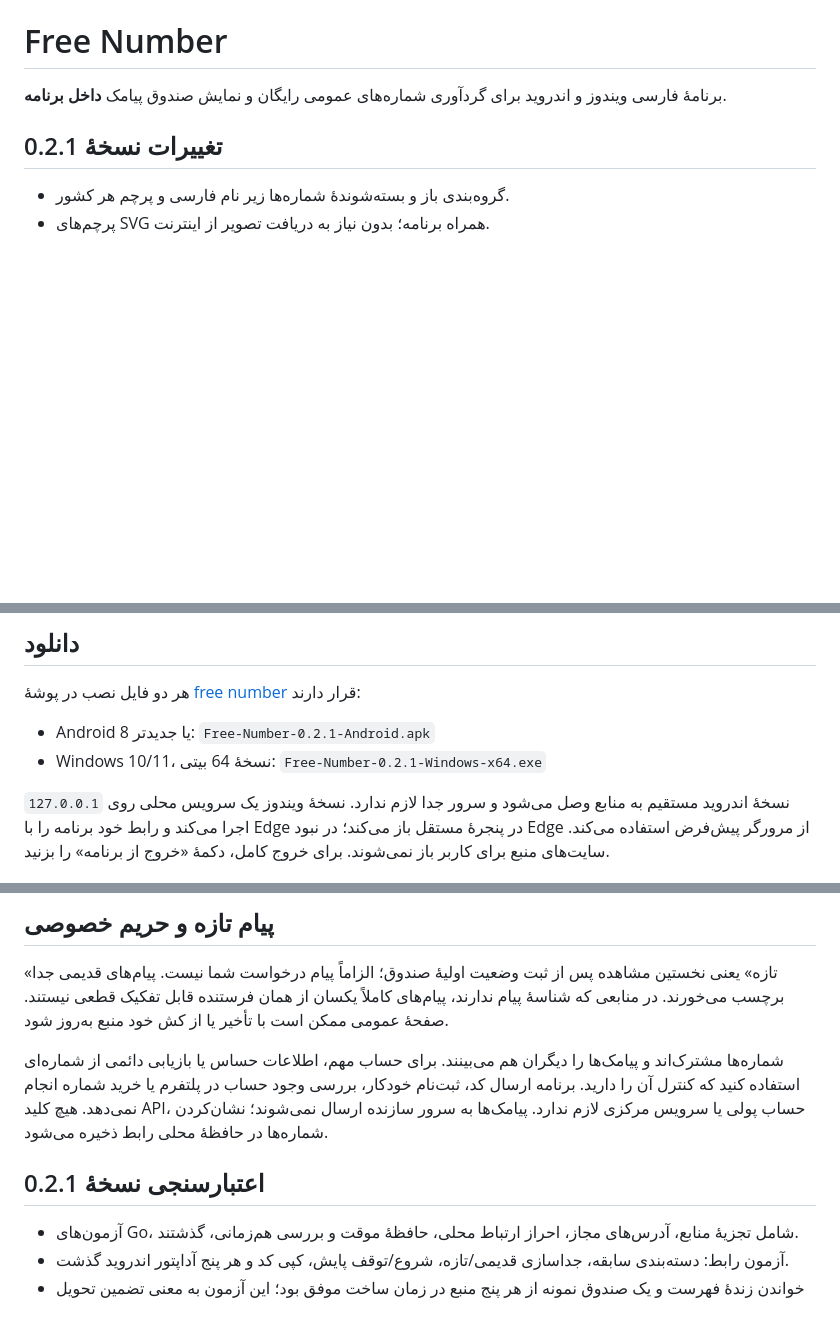
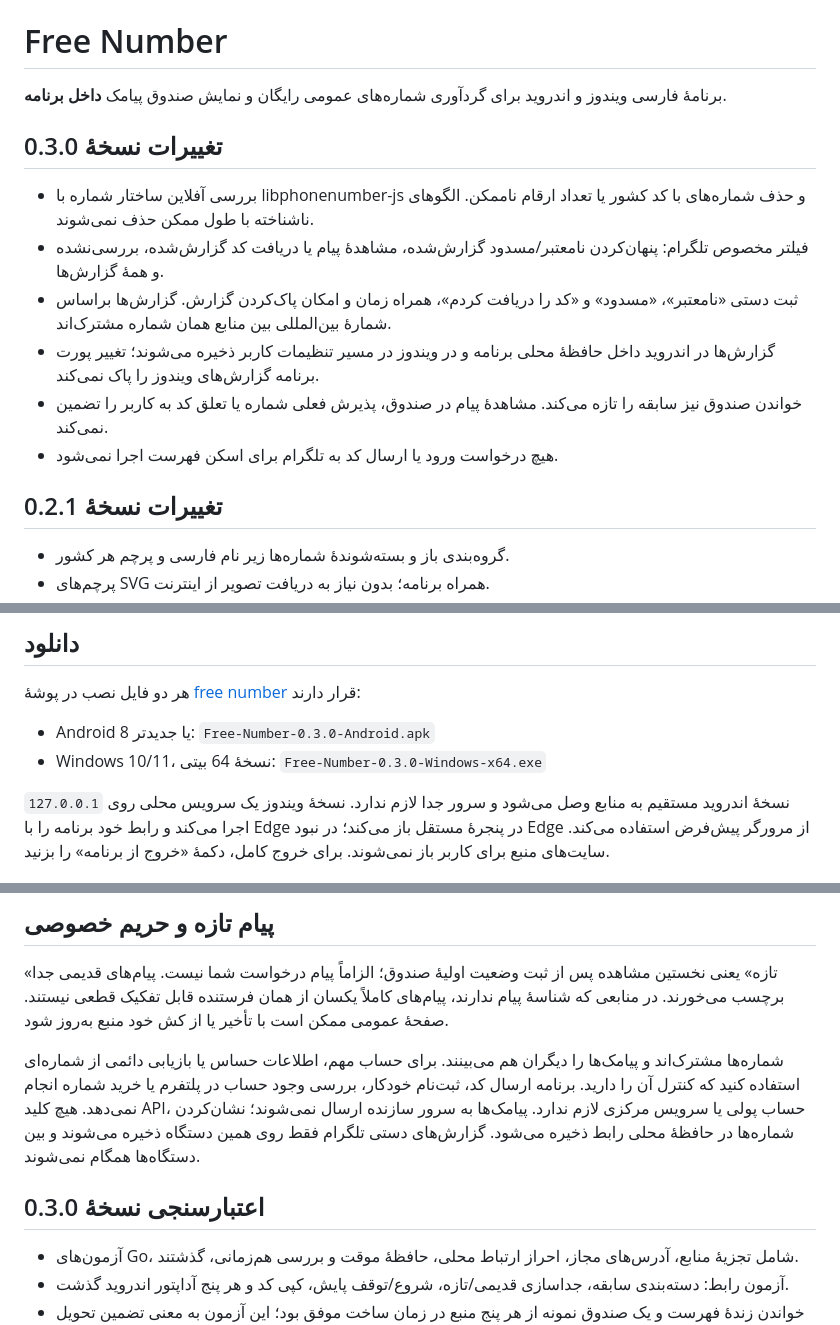
Before and after one commit to A-Masoumiyan/Free-Number, a Markdown page: README.md, 3 parts joined by grey strips. Rendered like a GitHub page; blank space fills up the shorter version.

Commit message:
Add Telegram number quality filtering: README.md

```diff
--- a/README.md
+++ b/README.md
@@ -1,6 +1,15 @@
 # Free Number
 
 برنامهٔ فارسی ویندوز و اندروید برای گردآوری شماره‌های عمومی رایگان و نمایش صندوق پیامک **داخل برنامه**.
+
+## تغییرات نسخهٔ 0.3.0
+
+- بررسی آفلاین ساختار شماره با libphonenumber-js و حذف شماره‌های با کد کشور یا تعداد ارقام ناممکن. الگوهای ناشناخته با طول ممکن حذف نمی‌شوند.
+- فیلتر مخصوص تلگرام: پنهان‌کردن نامعتبر/مسدود گزارش‌شده، مشاهدهٔ پیام یا دریافت کد گزارش‌شده، بررسی‌نشده و همهٔ گزارش‌ها.
+- ثبت دستی «نامعتبر»، «مسدود» و «کد را دریافت کردم»، همراه زمان و امکان پاک‌کردن گزارش. گزارش‌ها براساس شمارهٔ بین‌المللی بین منابع همان شماره مشترک‌اند.
+- گزارش‌ها در اندروید داخل حافظهٔ محلی برنامه و در ویندوز در مسیر تنظیمات کاربر ذخیره می‌شوند؛ تغییر پورت برنامه گزارش‌های ویندوز را پاک نمی‌کند.
+- خواندن صندوق نیز سابقه را تازه می‌کند. مشاهدهٔ پیام در صندوق، پذیرش فعلی شماره یا تعلق کد به کاربر را تضمین نمی‌کند.
+- هیچ درخواست ورود یا ارسال کد به تلگرام برای اسکن فهرست اجرا نمی‌شود.
 
 ## تغییرات نسخهٔ 0.2.1
 
@@ -14,8 +23,8 @@
 
 هر دو فایل نصب در پوشهٔ [free number](https://github.com/A-Masoumiyan/Free-Number/tree/main/free%20number) قرار دارند:
 
-- Android 8 یا جدیدتر: `Free-Number-0.2.1-Android.apk`
-- Windows 10/11، نسخهٔ 64 بیتی: `Free-Number-0.2.1-Windows-x64.exe`
+- Android 8 یا جدیدتر: `Free-Number-0.3.0-Android.apk`
+- Windows 10/11، نسخهٔ 64 بیتی: `Free-Number-0.3.0-Windows-x64.exe`
 
 نسخهٔ اندروید مستقیم به منابع وصل می‌شود و سرور جدا لازم ندارد. نسخهٔ ویندوز یک سرویس محلی روی `127.0.0.1` اجرا می‌کند و رابط خود برنامه را با Edge در پنجرهٔ مستقل باز می‌کند؛ در نبود Edge از مرورگر پیش‌فرض استفاده می‌کند. سایت‌های منبع برای کاربر باز نمی‌شوند. برای خروج کامل، دکمهٔ «خروج از برنامه» را بزنید.
 
@@ -57,9 +66,9 @@
 
 «تازه» یعنی نخستین مشاهده پس از ثبت وضعیت اولیهٔ صندوق؛ الزاماً پیام درخواست شما نیست. پیام‌های قدیمی جدا برچسب می‌خورند. در منابعی که شناسهٔ پیام ندارند، پیام‌های کاملاً یکسان از همان فرستنده قابل تفکیک قطعی نیستند. صفحهٔ عمومی ممکن است با تأخیر یا از کش خود منبع به‌روز شود.
 
-شماره‌ها مشترک‌اند و پیامک‌ها را دیگران هم می‌بینند. برای حساب مهم، اطلاعات حساس یا بازیابی دائمی از شماره‌ای استفاده کنید که کنترل آن را دارید. برنامه ارسال کد، ثبت‌نام خودکار، بررسی وجود حساب در پلتفرم یا خرید شماره انجام نمی‌دهد. هیچ کلید API، حساب پولی یا سرویس مرکزی لازم ندارد. پیامک‌ها به سرور سازنده ارسال نمی‌شوند؛ نشان‌کردن شماره‌ها در حافظهٔ محلی رابط ذخیره می‌شود.
+شماره‌ها مشترک‌اند و پیامک‌ها را دیگران هم می‌بینند. برای حساب مهم، اطلاعات حساس یا بازیابی دائمی از شماره‌ای استفاده کنید که کنترل آن را دارید. برنامه ارسال کد، ثبت‌نام خودکار، بررسی وجود حساب در پلتفرم یا خرید شماره انجام نمی‌دهد. هیچ کلید API، حساب پولی یا سرویس مرکزی لازم ندارد. پیامک‌ها به سرور سازنده ارسال نمی‌شوند؛ نشان‌کردن شماره‌ها در حافظهٔ محلی رابط ذخیره می‌شود. گزارش‌های دستی تلگرام فقط روی همین دستگاه ذخیره می‌شوند و بین دستگاه‌ها همگام نمی‌شوند.
 
-## اعتبارسنجی نسخهٔ 0.2.1
+## اعتبارسنجی نسخهٔ 0.3.0
 
 - آزمون‌های Go، شامل تجزیهٔ منابع، آدرس‌های مجاز، احراز ارتباط محلی، حافظهٔ موقت و بررسی هم‌زمانی، گذشتند.
 - آزمون رابط: دسته‌بندی سابقه، جداسازی قدیمی/تازه، شروع/توقف پایش، کپی کد و هر پنج آداپتور اندروید گذشت.
```
